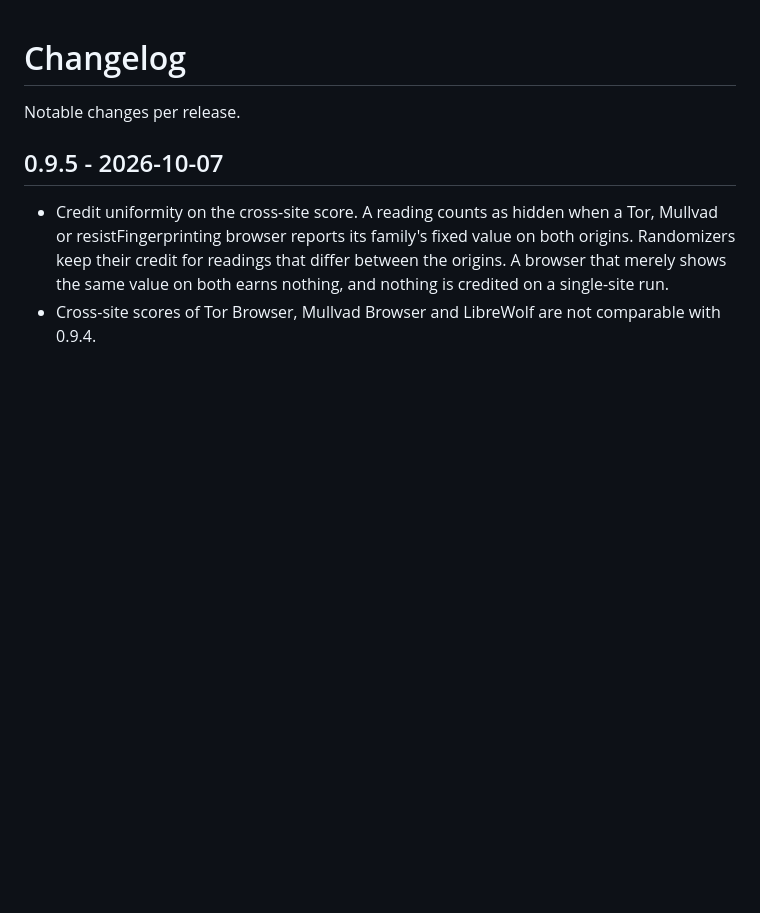
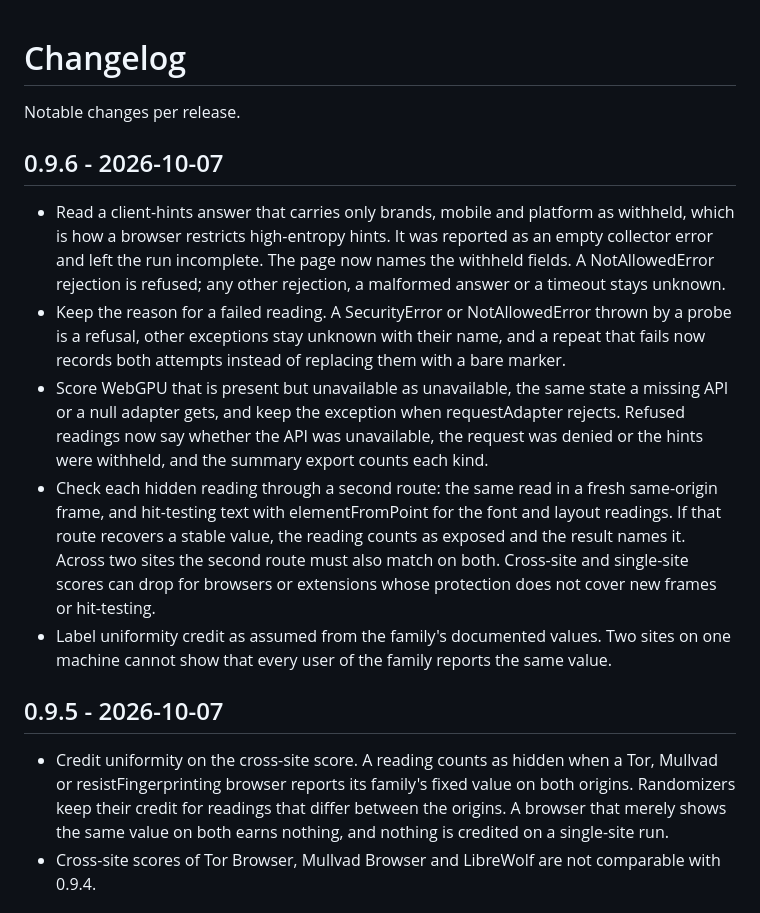
Before and after one commit to seyedehsanhadi/privacyassay, a Markdown page: CHANGELOG.md, the part around the change. GitHub-like rendering; blank space fills up the shorter version.

```diff
--- a/CHANGELOG.md
+++ b/CHANGELOG.md
@@ -1,6 +1,14 @@
 # Changelog
 
 Notable changes per release.
+
+## 0.9.6 - 2026-10-07
+
+- Read a client-hints answer that carries only brands, mobile and platform as withheld, which is how a browser restricts high-entropy hints. It was reported as an empty collector error and left the run incomplete. The page now names the withheld fields. A NotAllowedError rejection is refused; any other rejection, a malformed answer or a timeout stays unknown.
+- Keep the reason for a failed reading. A SecurityError or NotAllowedError thrown by a probe is a refusal, other exceptions stay unknown with their name, and a repeat that fails now records both attempts instead of replacing them with a bare marker.
+- Score WebGPU that is present but unavailable as unavailable, the same state a missing API or a null adapter gets, and keep the exception when requestAdapter rejects. Refused readings now say whether the API was unavailable, the request was denied or the hints were withheld, and the summary export counts each kind.
+- Check each hidden reading through a second route: the same read in a fresh same-origin frame, and hit-testing text with elementFromPoint for the font and layout readings. If that route recovers a stable value, the reading counts as exposed and the result names it. Across two sites the second route must also match on both. Cross-site and single-site scores can drop for browsers or extensions whose protection does not cover new frames or hit-testing.
+- Label uniformity credit as assumed from the family's documented values. Two sites on one machine cannot show that every user of the family reports the same value.
 
 ## 0.9.5 - 2026-10-07
 
```
Also changed, not shown: METHODOLOGY.md (+6 -4 lines), README.md (+1 -1 lines), og-card.png, 13 other files.
